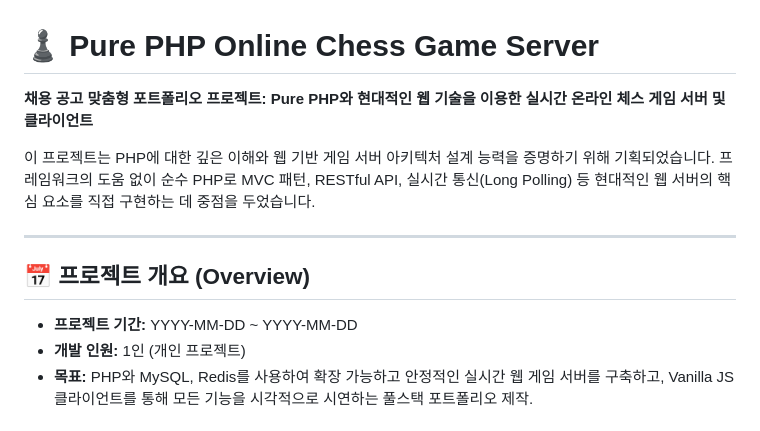
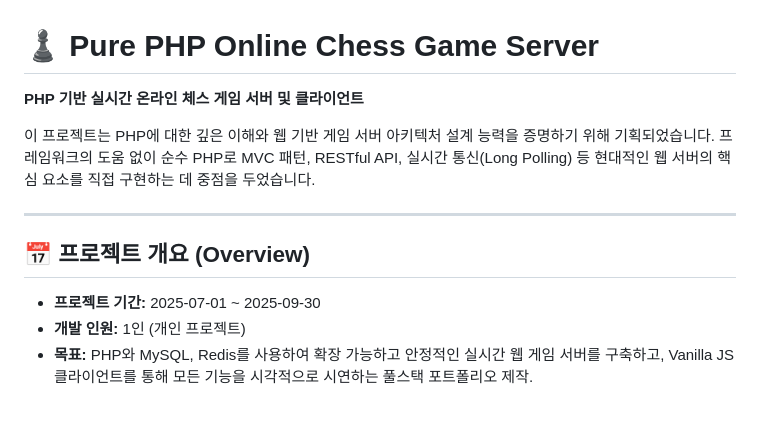
Before and after one commit to jhleeseoul/onlinechess, a Markdown page: README.md, the part around the change. Drawn GitHub-style.

Commit message:
Revise project details and timeline in README
Updated project description and timeline in README.

```diff
--- a/README.md
+++ b/README.md
@@ -1,6 +1,6 @@
 # ♟️ Pure PHP Online Chess Game Server
 
-**채용 공고 맞춤형 포트폴리오 프로젝트: Pure PHP와 현대적인 웹 기술을 이용한 실시간 온라인 체스 게임 서버 및 클라이언트**
+**PHP 기반 실시간 온라인 체스 게임 서버 및 클라이언트**
 
 이 프로젝트는 PHP에 대한 깊은 이해와 웹 기반 게임 서버 아키텍처 설계 능력을 증명하기 위해 기획되었습니다. 프레임워크의 도움 없이 순수 PHP로 MVC 패턴, RESTful API, 실시간 통신(Long Polling) 등 현대적인 웹 서버의 핵심 요소를 직접 구현하는 데 중점을 두었습니다.
 
@@ -8,7 +8,7 @@
 
 ## 📅 프로젝트 개요 (Overview)
 
-*   **프로젝트 기간:** YYYY-MM-DD ~ YYYY-MM-DD
+*   **프로젝트 기간:** 2025-07-01 ~ 2025-09-30
 *   **개발 인원:** 1인 (개인 프로젝트)
 *   **목표:** PHP와 MySQL, Redis를 사용하여 확장 가능하고 안정적인 실시간 웹 게임 서버를 구축하고, Vanilla JS 클라이언트를 통해 모든 기능을 시각적으로 시연하는 풀스택 포트폴리오 제작.
 
```
